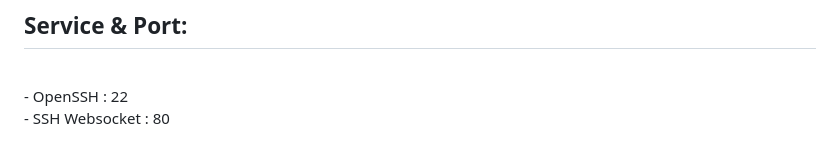
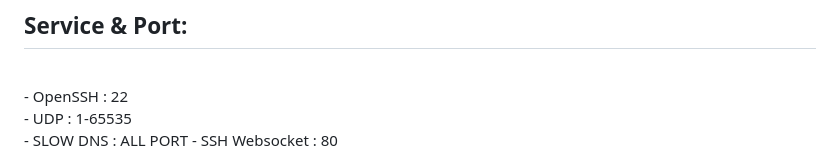
Before and after one commit to hokagelegend2023/alpha3, a Markdown page: README.md, the part around the change. Drawn GitHub-style.

```diff
--- a/README.md
+++ b/README.md
@@ -43,6 +43,8 @@
 ## Service & Port:
 <br>
 - OpenSSH                  : 22<br>
+- UDP                      : 1-65535<br>
+- SLOW DNS                 : ALL PORT </br>
 - SSH Websocket            : 80<br>
 - SSH SSL Websocket        : 443<br>
 - Stunnel4                 : 222, 777<br>
```
